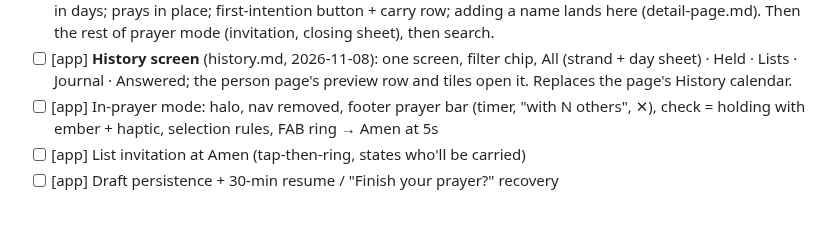
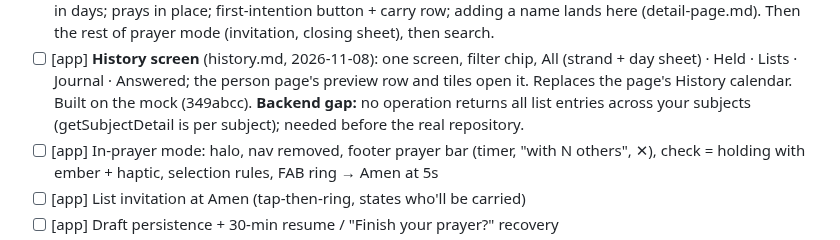
Before and after one commit to ericdolson/plus_prayer, a Markdown page: docs/product/roadmap.md, the part around the change. GitHub-like rendering; blank space fills up the shorter version.

```diff
--- a/docs/product/roadmap.md
+++ b/docs/product/roadmap.md
@@ -87,6 +87,9 @@ Beta users get premium via a one-off grant (`includeLimit`) — no billing yet.
 - [ ] [app] **History screen** (history.md, 2026-11-08): one screen, filter
       chip, All (strand + day sheet) · Held · Lists · Journal · Answered; the person page's
       preview row and tiles open it. Replaces the page's History calendar.
+      Built on the mock (349abcc). **Backend gap:** no operation returns all
+      list entries across your subjects (getSubjectDetail is per subject);
+      needed before the real repository.
 - [ ] [app] In-prayer mode: halo, nav removed, footer prayer bar (timer, "with N
       others", ✕), check = holding with ember + haptic, selection rules,
       FAB ring → Amen at 5s
```
Also changed, not shown: docs/decisions.md (+7 -0 lines).
